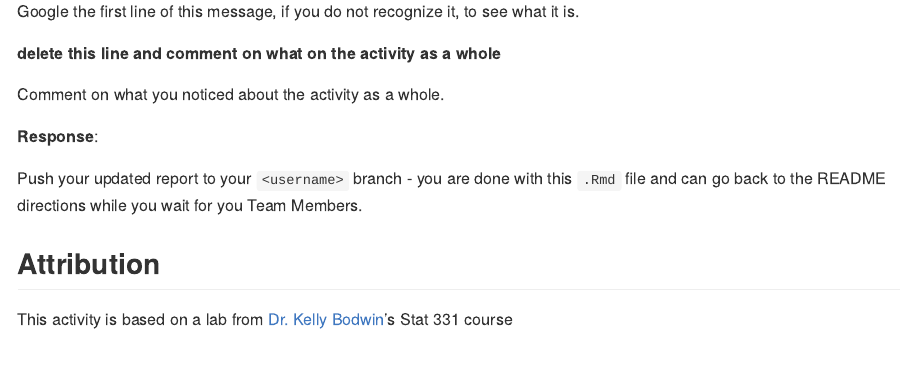
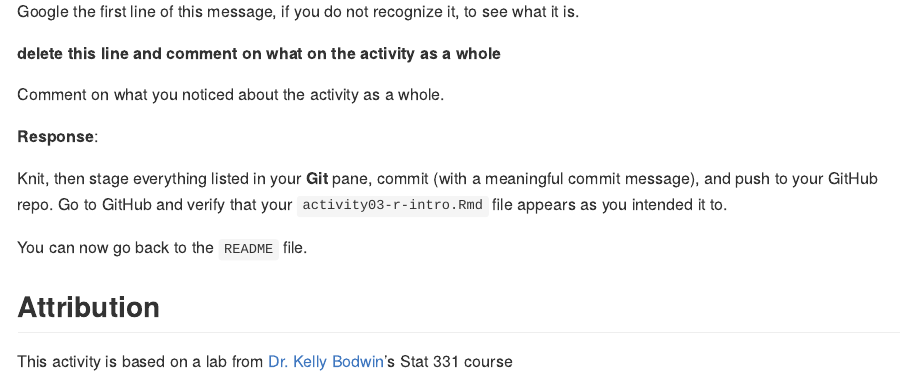
Before and after one commit to wrightsu/activity03-r-intro, an R Markdown document (activity03-r-intro.Rmd): the page in a window 1100 px wide, from 3610 px down. Rendered offline with R 4.5, knitr and Pandoc, with nearby package versions; some code elsewhere in the file could not run offline; long lines of code are wrapped.

Commit message:
Fixing inconsistencies between activities.

```diff
--- a/activity03-r-intro.Rmd
+++ b/activity03-r-intro.Rmd
@@ -160,7 +160,10 @@ Comment on what you noticed about the activity as a whole.
 
 
 
-Push your updated report to your `<username>` branch - you are done with this `.Rmd` file and can go back to the README directions while you wait for you Team Members.
+Knit, then stage everything listed in your **Git** pane, commit (with a meaningful commit message), and push  to your GitHub repo.
+Go to GitHub and verify that your `activity03-r-intro.Rmd` file appears as you intended it to.
+
+You can now go back to the `README` file.
 
 
 ## Attribution
```
Also changed, not shown: 1 other file.
